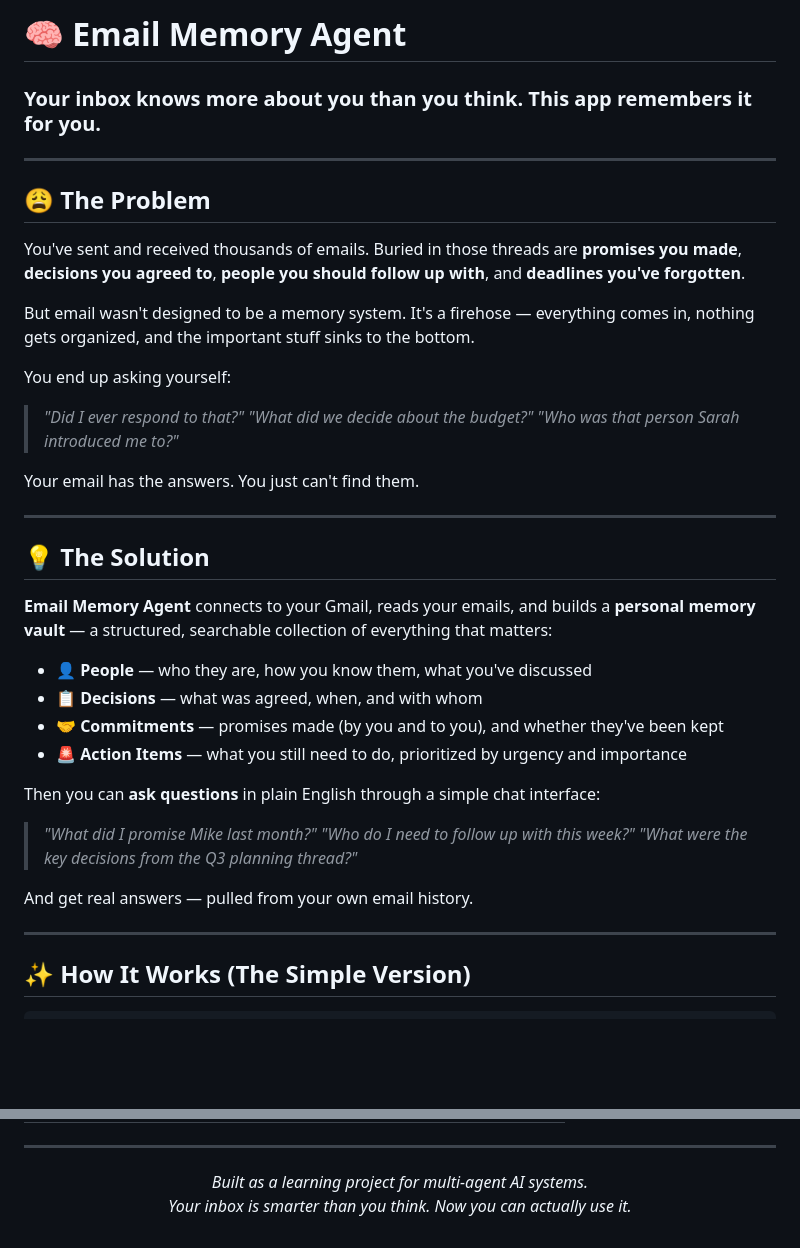
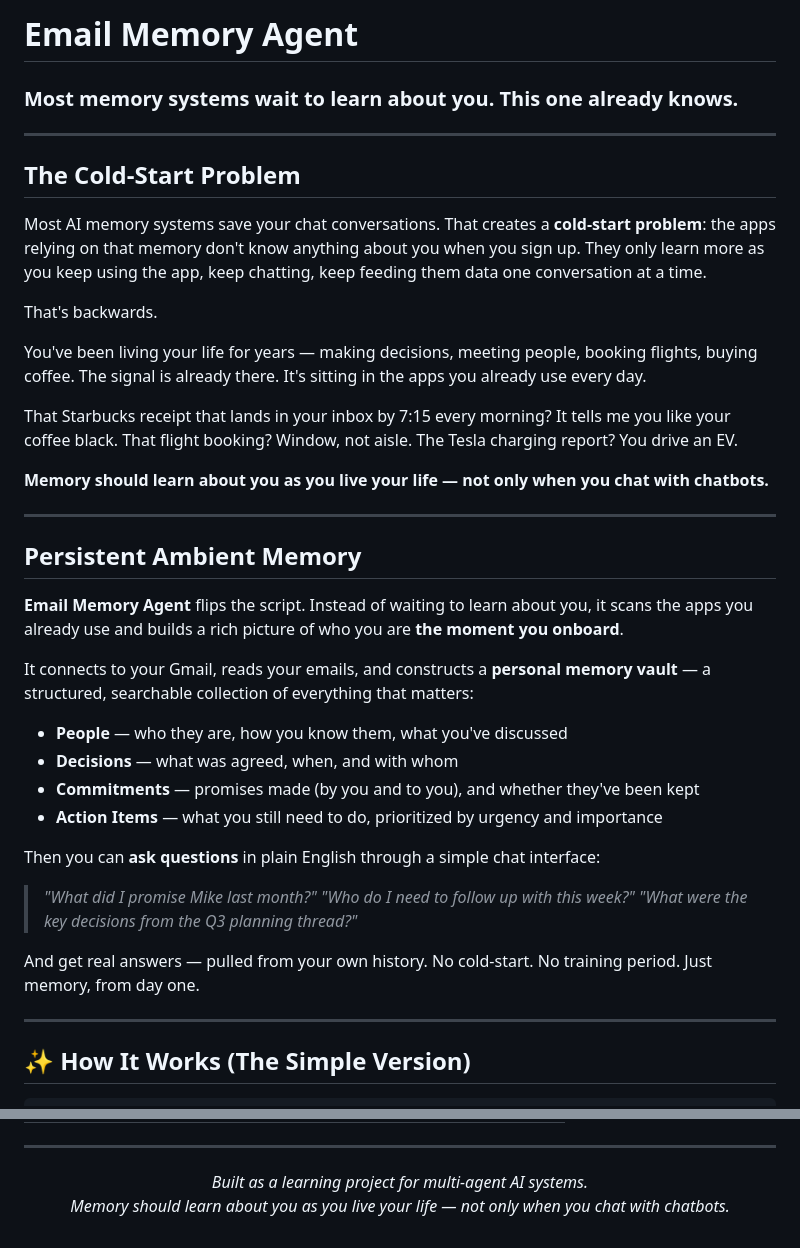
Before and after one commit to ifeanyi-okafor/email-memory-agent, a Markdown page: README.md, 2 parts joined by grey strips. Drawn GitHub-style; blank space fills up the shorter version.

Commit message:
docs: reframe README around ambient memory and the cold-start problem
Position the project against chat-based memory systems by naming their
weakness (cold-start) and presenting persistent ambient memory as the
alternative — learn about users from signals they already generate.

Co-Authored-By: Claude Opus 4.6 <noreply@anthropic.com>

```diff
--- a/README.md
+++ b/README.md
@@ -1,33 +1,33 @@
-# 🧠 Email Memory Agent
+# Email Memory Agent
 
-### Your inbox knows more about you than you think. This app remembers it for you.
+### Most memory systems wait to learn about you. This one already knows.
 
 ---
 
-## 😩 The Problem
+## The Cold-Start Problem
 
-You've sent and received thousands of emails. Buried in those threads are **promises you made**, **decisions you agreed to**, **people you should follow up with**, and **deadlines you've forgotten**.
+Most AI memory systems save your chat conversations. That creates a **cold-start problem**: the apps relying on that memory don't know anything about you when you sign up. They only learn more as you keep using the app, keep chatting, keep feeding them data one conversation at a time.
 
-But email wasn't designed to be a memory system. It's a firehose — everything comes in, nothing gets organized, and the important stuff sinks to the bottom.
+That's backwards.
 
-You end up asking yourself:
+You've been living your life for years — making decisions, meeting people, booking flights, buying coffee. The signal is already there. It's sitting in the apps you already use every day.
 
-> *"Did I ever respond to that?"*
-> *"What did we decide about the budget?"*
-> *"Who was that person Sarah introduced me to?"*
+That Starbucks receipt that lands in your inbox by 7:15 every morning? It tells me you like your coffee black. That flight booking? Window, not aisle. The Tesla charging report? You drive an EV.
 
-Your email has the answers. You just can't find them.
+**Memory should learn about you as you live your life — not only when you chat with chatbots.**
 
 ---
 
-## 💡 The Solution
+## Persistent Ambient Memory
 
-**Email Memory Agent** connects to your Gmail, reads your emails, and builds a **personal memory vault** — a structured, searchable collection of everything that matters:
+**Email Memory Agent** flips the script. Instead of waiting to learn about you, it scans the apps you already use and builds a rich picture of who you are **the moment you onboard**.
 
-- 👤 **People** — who they are, how you know them, what you've discussed
-- 📋 **Decisions** — what was agreed, when, and with whom
-- 🤝 **Commitments** — promises made (by you and to you), and whether they've been kept
-- 🚨 **Action Items** — what you still need to do, prioritized by urgency and importance
+It connects to your Gmail, reads your emails, and constructs a **personal memory vault** — a structured, searchable collection of everything that matters:
+
+- **People** — who they are, how you know them, what you've discussed
+- **Decisions** — what was agreed, when, and with whom
+- **Commitments** — promises made (by you and to you), and whether they've been kept
+- **Action Items** — what you still need to do, prioritized by urgency and importance
 
 Then you can **ask questions** in plain English through a simple chat interface:
 
@@ -35,7 +35,7 @@ Then you can **ask questions** in plain English through a simple chat interface:
 > *"Who do I need to follow up with this week?"*
 > *"What were the key decisions from the Q3 planning thread?"*
 
-And get real answers — pulled from your own email history.
+And get real answers — pulled from your own history. No cold-start. No training period. Just memory, from day one.
 
 ---
 
@@ -213,5 +213,5 @@ That's it — type **"build"** in the chat to scan your emails and start buildin
 
 <p align="center">
   <em>Built as a learning project for multi-agent AI systems.</em><br>
-  <em>Your inbox is smarter than you think. Now you can actually use it.</em>
+  <em>Memory should learn about you as you live your life — not only when you chat with chatbots.</em>
 </p>
```
